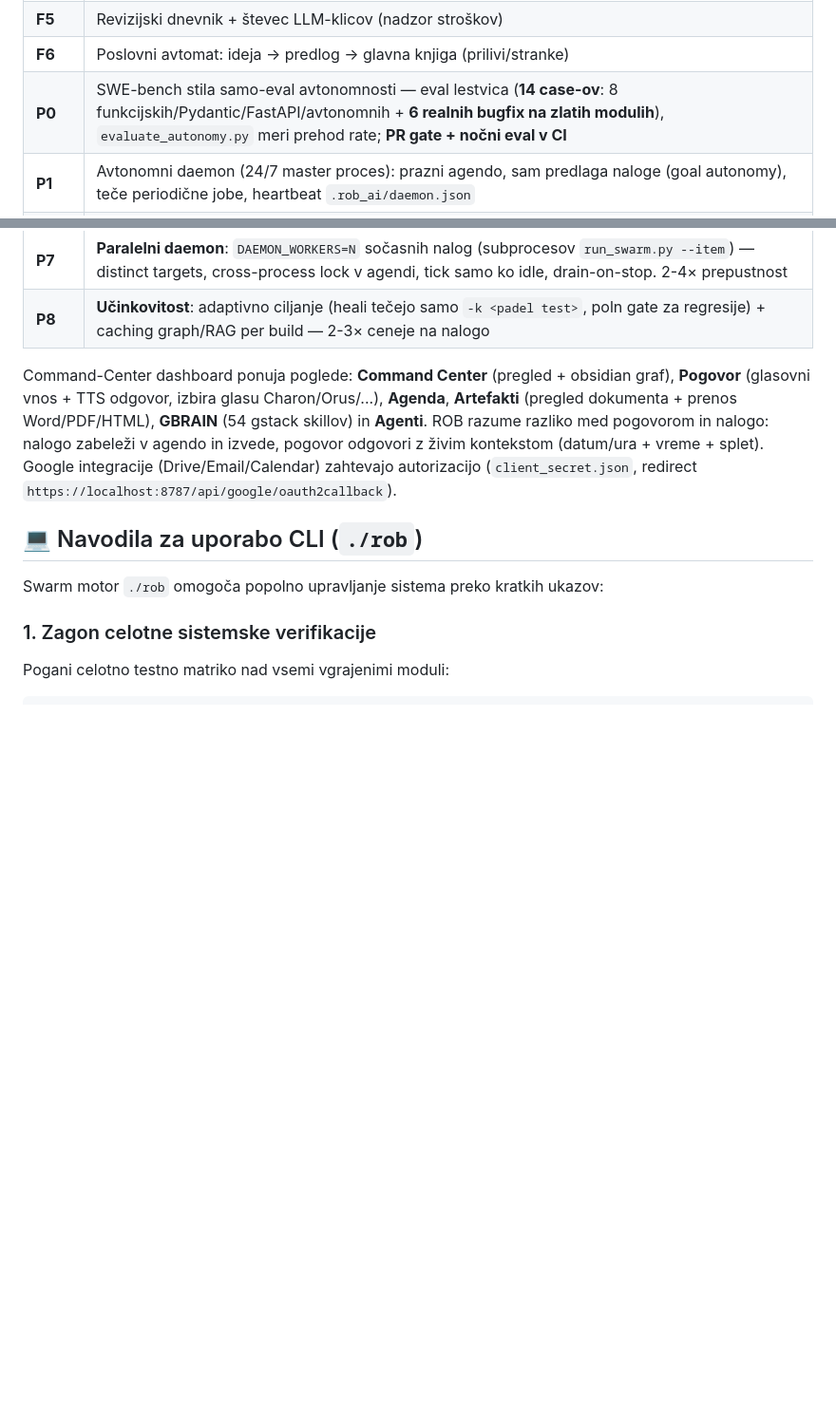
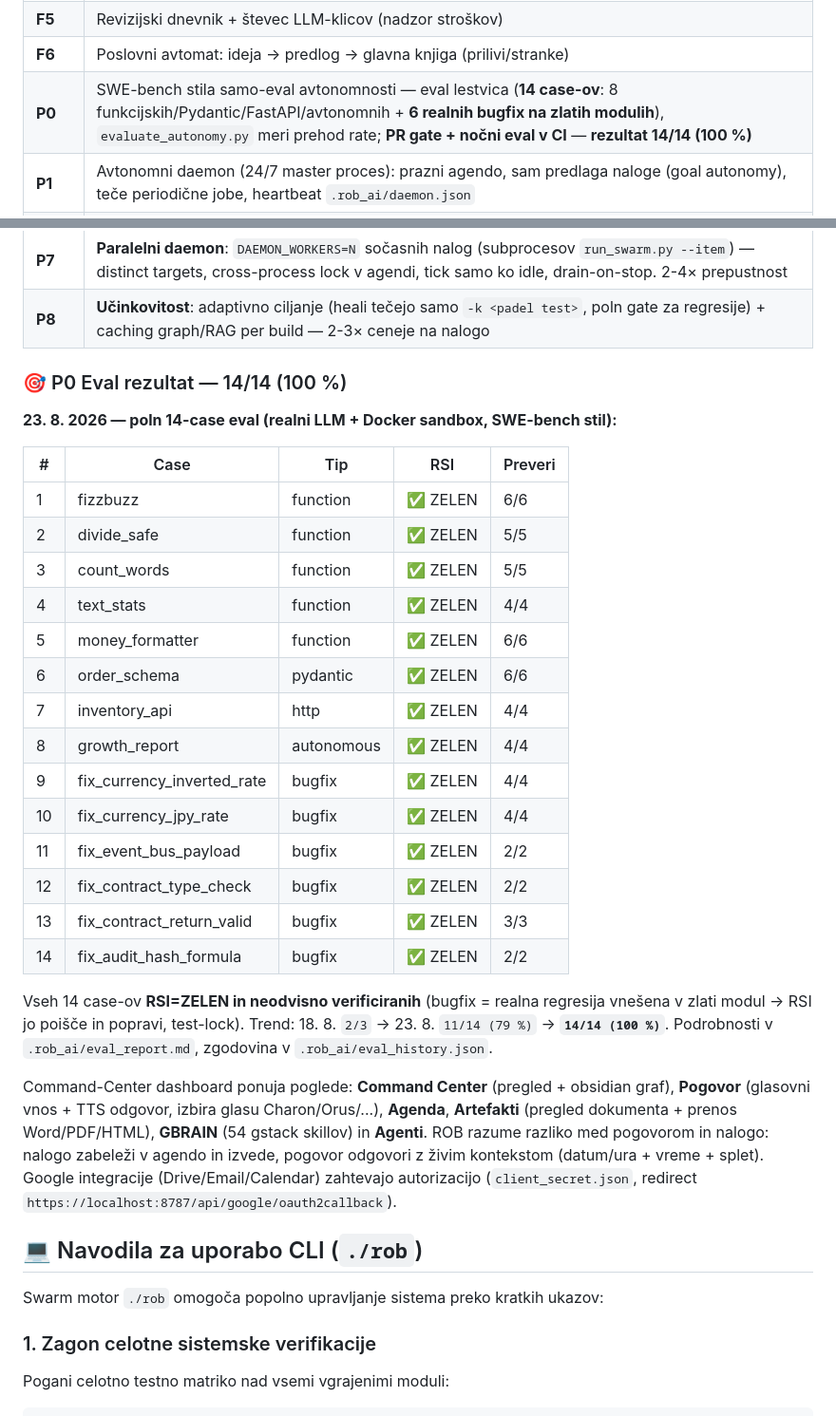
Before and after one commit to robAItech/rob-system, a Markdown page: README.md, 2 parts joined by grey strips. Shown at 95% size. Rendered like a GitHub page; blank space fills up the shorter version.

Commit message:
docs(readme): P0 eval rezultat 14/14 (100%)
Poln 14-case eval (23.8.): vseh 14 case-ov RSI=ZELEN in neodvisno
verificiranih — vključno fix_contract_return_valid 3/3 (prej 0/3 FAIL) in
order_schema/inventory_api 6/6, 4/4 po UTF-8 stdin popravku. Trend:
18.8. 2/3 → 23.8. 11/14 (79%) → 14/14 (100%).

Co-Authored-By: Claude Opus 5 (1M context) <noreply@anthropic.com>

```diff
--- a/README.md
+++ b/README.md
@@ -301,7 +301,7 @@ Dosežene faze:
 | **F4** | Trajni RSI spomin (samorazvoj / RDI) — LLM se uči iz napak |
 | **F5** | Revizijski dnevnik + števec LLM-klicov (nadzor stroškov) |
 | **F6** | Poslovni avtomat: ideja → predlog → glavna knjiga (prilivi/stranke) |
-| **P0** | SWE-bench stila samo-eval avtonomnosti — eval lestvica (**14 case-ov**: 8 funkcijskih/Pydantic/FastAPI/avtonomnih + **6 realnih bugfix na zlatih modulih**), `evaluate_autonomy.py` meri prehod rate; **PR gate + nočni eval v CI** |
+| **P0** | SWE-bench stila samo-eval avtonomnosti — eval lestvica (**14 case-ov**: 8 funkcijskih/Pydantic/FastAPI/avtonomnih + **6 realnih bugfix na zlatih modulih**), `evaluate_autonomy.py` meri prehod rate; **PR gate + nočni eval v CI** — **rezultat 14/14 (100 %)** |
 | **P1** | Avtonomni daemon (24/7 master proces): prazni agendo, sam predlaga naloge (goal autonomy), teče periodične jobe, heartbeat `.rob_ai/daemon.json` |
 | **P2** | Zapri zanko neuspeha: fail-fast (ostri podpis), fix-task v agendo (konzumira `next_step`), poštena metrika iz `run_reviews` |
 | **P3** | Surgical fix + diagnose-first: minimalen diff brez re-scaffolda, targeted verifikacija, dejanski vzrok iz pytest izhoda (ne glava) |
@@ -310,6 +310,32 @@ Dosežene faze:
 | **P6** | **P1 konsolidacija prek daemona**: String Core (`slugify`+`truncate_text`+`text_proc` → `string_ops`) + Config Core (`env_config`+`ini_config`+`config_manager` → `config_loader`) — 6 → 2 modulov, daemon zgradil z Test-Locked testi |
 | **P7** | **Paralelni daemon**: `DAEMON_WORKERS=N` sočasnih nalog (subprocesov `run_swarm.py --item`) — distinct targets, cross-process lock v agendi, tick samo ko idle, drain-on-stop. 2-4× prepustnost |
 | **P8** | **Učinkovitost**: adaptivno ciljanje (heali tečejo samo `-k <padel test>`, poln gate za regresije) + caching graph/RAG per build — 2-3× ceneje na nalogo |
+
+### 🎯 P0 Eval rezultat — 14/14 (100 %)
+
+**23. 8. 2026 — poln 14-case eval (realni LLM + Docker sandbox, SWE-bench stil):**
+
+| # | Case | Tip | RSI | Preveri |
+|---|---|---|---|---|
+| 1 | fizzbuzz | function | ✅ ZELEN | 6/6 |
+| 2 | divide_safe | function | ✅ ZELEN | 5/5 |
+| 3 | count_words | function | ✅ ZELEN | 5/5 |
+| 4 | text_stats | function | ✅ ZELEN | 4/4 |
+| 5 | money_formatter | function | ✅ ZELEN | 6/6 |
+| 6 | order_schema | pydantic | ✅ ZELEN | 6/6 |
+| 7 | inventory_api | http | ✅ ZELEN | 4/4 |
+| 8 | growth_report | autonomous | ✅ ZELEN | 4/4 |
+| 9 | fix_currency_inverted_rate | bugfix | ✅ ZELEN | 4/4 |
+| 10 | fix_currency_jpy_rate | bugfix | ✅ ZELEN | 4/4 |
+| 11 | fix_event_bus_payload | bugfix | ✅ ZELEN | 2/2 |
+| 12 | fix_contract_type_check | bugfix | ✅ ZELEN | 2/2 |
+| 13 | fix_contract_return_valid | bugfix | ✅ ZELEN | 3/3 |
+| 14 | fix_audit_hash_formula | bugfix | ✅ ZELEN | 2/2 |
+
+Vseh 14 case-ov **RSI=ZELEN in neodvisno verificiranih** (bugfix = realna
+regresija vnešena v zlati modul → RSI jo poišče in popravi, test-lock).
+Trend: 18. 8. `2/3` → 23. 8. `11/14 (79 %)` → **`14/14 (100 %)`**. Podrobnosti
+v `.rob_ai/eval_report.md`, zgodovina v `.rob_ai/eval_history.json`.
 
 Command-Center dashboard ponuja poglede: **Command Center** (pregled + obsidian
 graf), **Pogovor** (glasovni vnos + TTS odgovor, izbira glasu Charon/Orus/...),
```
